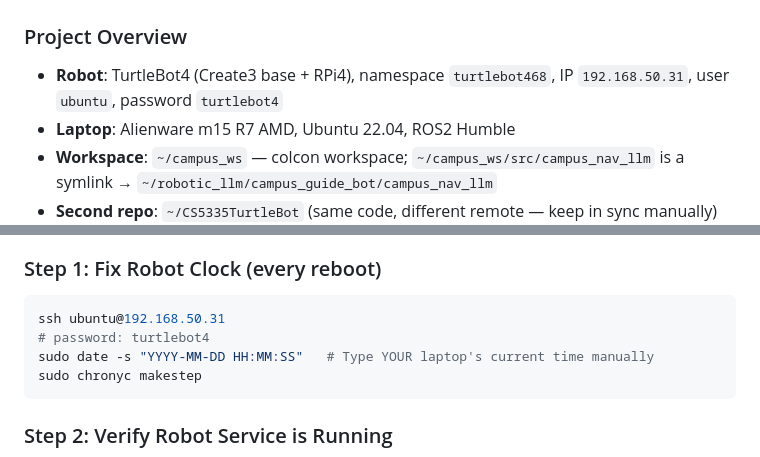
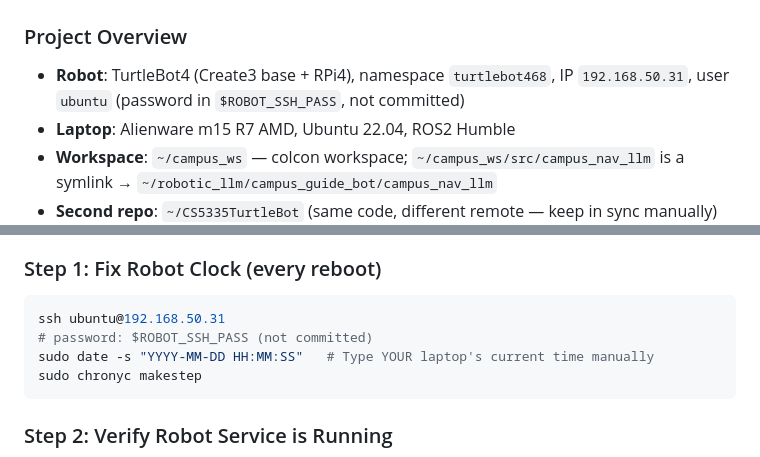
Before and after one commit to En-PingSu/turtlebot-campus-guide, a Markdown page: docs/session_notes/SESSION_NOTES_2026_03_03.md, 2 parts joined by grey strips. GitHub-like rendering.

Commit message:
Remove robot SSH password from session notes
Co-Authored-By: Claude Opus 5.5 <noreply@anthropic.com>

````diff
--- a/docs/session_notes/SESSION_NOTES_2026_03_03.md
+++ b/docs/session_notes/SESSION_NOTES_2026_03_03.md
@@ -4,7 +4,7 @@
 
 ### Project Overview
 
-- **Robot**: TurtleBot4 (Create3 base + RPi4), namespace `turtlebot468`, IP `192.168.50.31`, user `ubuntu`, password `turtlebot4`
+- **Robot**: TurtleBot4 (Create3 base + RPi4), namespace `turtlebot468`, IP `192.168.50.31`, user `ubuntu` (password in `$ROBOT_SSH_PASS`, not committed)
 - **Laptop**: Alienware m15 R7 AMD, Ubuntu 22.04, ROS2 Humble
 - **Workspace**: `~/campus_ws` — colcon workspace; `~/campus_ws/src/campus_nav_llm` is a symlink → `~/robotic_llm/campus_guide_bot/campus_nav_llm`
 - **Second repo**: `~/CS5335TurtleBot` (same code, different remote — keep in sync manually)
@@ -182,7 +182,7 @@ ros2 lifecycle set /turtlebot468/velocity_smoother activate
 ### Step 1: Fix Robot Clock (every reboot)
 ```bash
 ssh ubuntu@192.168.50.31
-# password: turtlebot4
+# password: $ROBOT_SSH_PASS (not committed)
 sudo date -s "YYYY-MM-DD HH:MM:SS"   # Type YOUR laptop's current time manually
 sudo chronyc makestep
 ```
````
